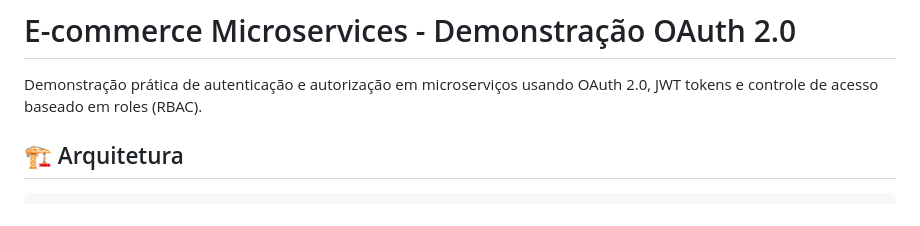
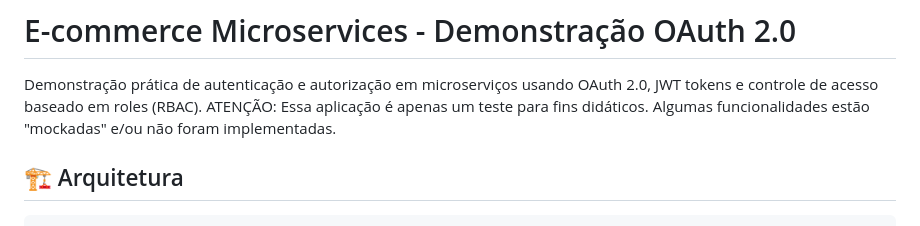
Before and after one commit to cesariojr/ecommerce-microservices, a Markdown page: README.md, the part around the change. GitHub-like rendering.

```diff
--- a/README.md
+++ b/README.md
@@ -1,6 +1,7 @@
 # E-commerce Microservices - Demonstração OAuth 2.0
 
 Demonstração prática de autenticação e autorização em microserviços usando OAuth 2.0, JWT tokens e controle de acesso baseado em roles (RBAC).
+ATENÇÃO: Essa aplicação é apenas um teste para fins didáticos. Algumas funcionalidades estão "mockadas" e/ou não foram implementadas.
 
 ## 🏗️ Arquitetura
 
```
